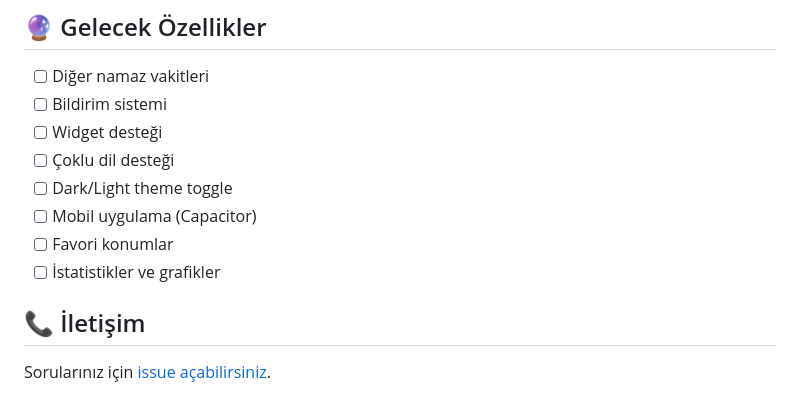
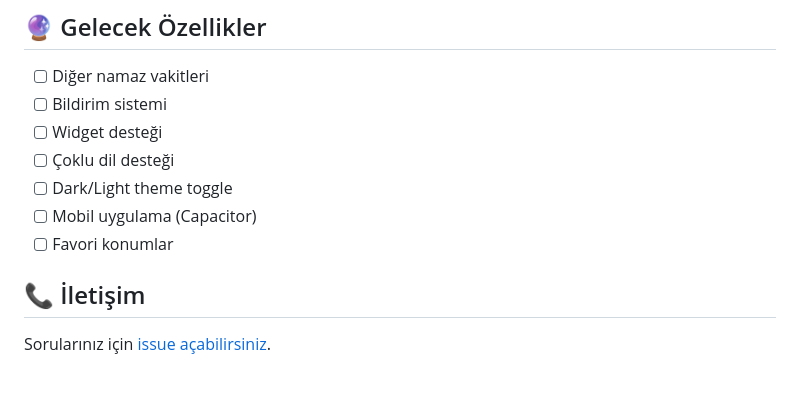
Before and after one commit to isousluer/iftarakalan, a Markdown page: README.md, the part around the change printed below. GitHub-like rendering.

Commit message:
readme güncellendi

```diff
--- a/README.md
+++ b/README.md
@@ -286,7 +286,6 @@ Made with ❤️ for Ramadan
 - [ ] Dark/Light theme toggle
 - [ ] Mobil uygulama (Capacitor)
 - [ ] Favori konumlar
-- [ ] İstatistikler ve grafikler
 
 ## 📞 İletişim
 
```
Also changed, not shown: other parts of README.md (+6 -6 lines).
